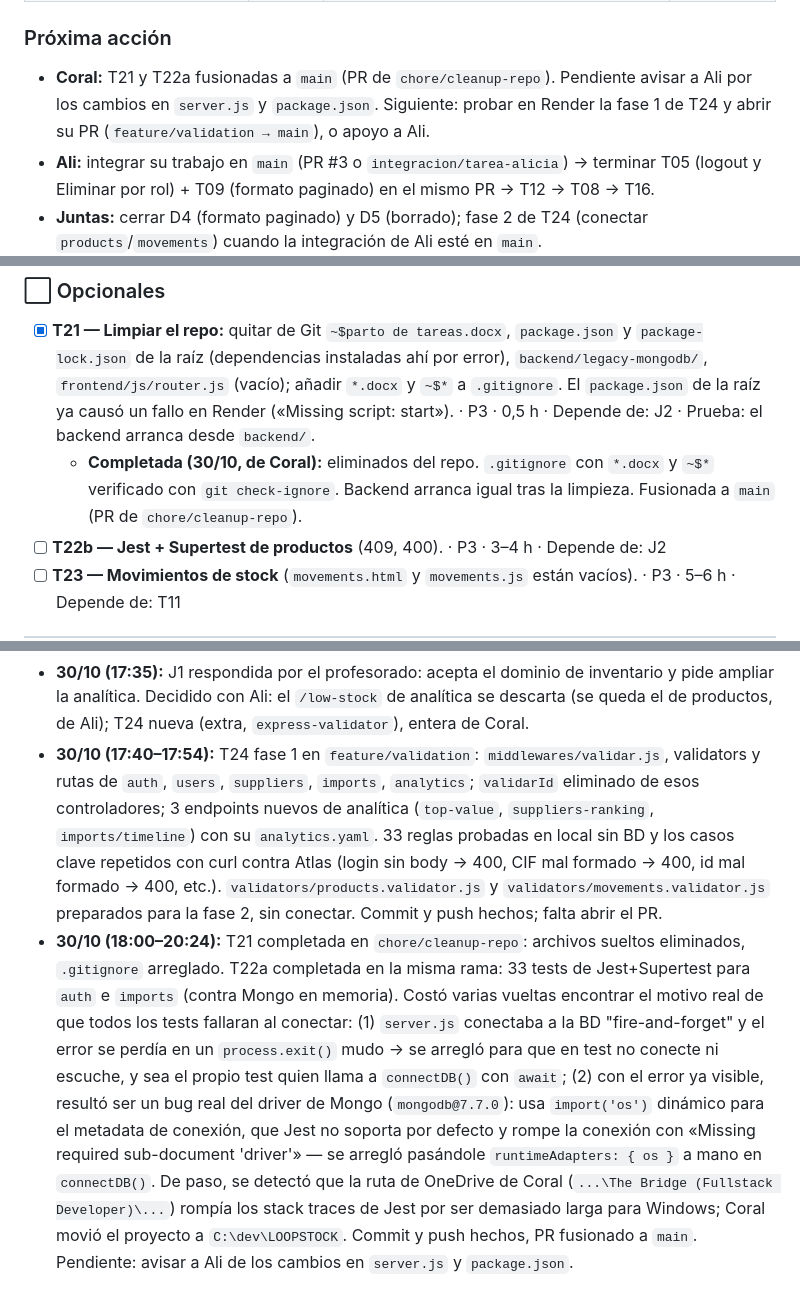
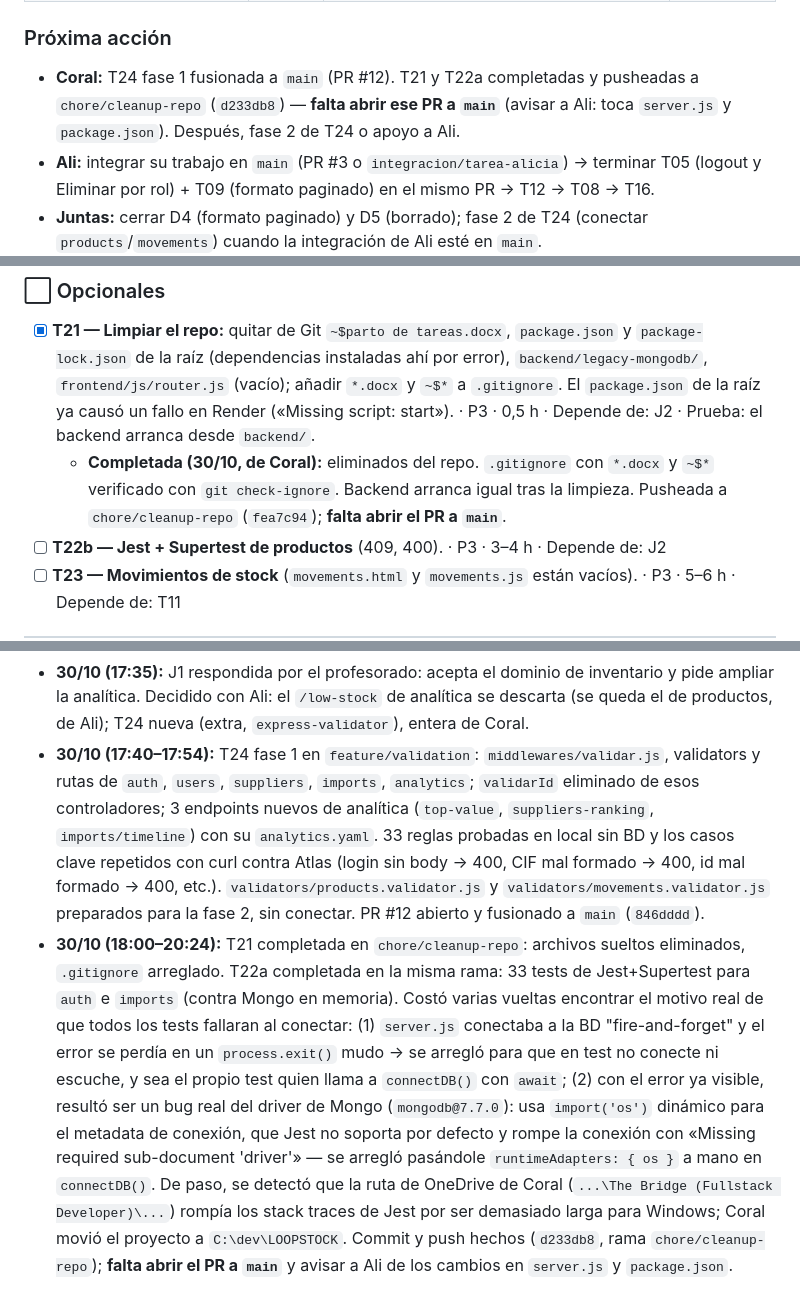
Before and after one commit to aliciaperez01/LOOPSTOCK, a Markdown page: CHECKLIST_TRABAJO.md, 3 parts joined by grey strips. Drawn GitHub-style.

Commit message:
docs(checklist): corrige estado real de T21/T22a/T24 (PR pendiente vs fusionado)

```diff
--- a/CHECKLIST_TRABAJO.md
+++ b/CHECKLIST_TRABAJO.md
@@ -30,7 +30,7 @@
 | Completadas desde la revisión 1 | 1 (V-A1) | 12 (T01, V-C2, T02, V-C1, T06, V-C3, T14, T15, T07, T13, T19, T17) | 1 (J2) |
 
 ### Próxima acción
-- **Coral:** T21 y T22a fusionadas a `main` (PR de `chore/cleanup-repo`). Pendiente avisar a Ali por los cambios en `server.js` y `package.json`. Siguiente: probar en Render la fase 1 de T24 y abrir su PR (`feature/validation → main`), o apoyo a Ali.
+- **Coral:** T24 fase 1 fusionada a `main` (PR #12). T21 y T22a completadas y pusheadas a `chore/cleanup-repo` (`d233db8`) — **falta abrir ese PR a `main`** (avisar a Ali: toca `server.js` y `package.json`). Después, fase 2 de T24 o apoyo a Ali.
 - **Ali:** integrar su trabajo en `main` (PR #3 o `integracion/tarea-alicia`) → terminar T05 (logout y Eliminar por rol) + T09 (formato paginado) en el mismo PR → T12 → T08 → T16.
 - **Juntas:** cerrar D4 (formato paginado) y D5 (borrado); fase 2 de T24 (conectar `products`/`movements`) cuando la integración de Ali esté en `main`.
 
@@ -135,7 +135,7 @@ Decisiones técnicas ya cerradas (D1–D13 de `continuidad-loopstock.md`) siguen
 
 ### ⬜ Opcionales
 - [x] **T21 — Limpiar el repo:** quitar de Git `~$parto de tareas.docx`, `package.json` y `package-lock.json` de la raíz (dependencias instaladas ahí por error), `backend/legacy-mongodb/`, `frontend/js/router.js` (vacío); añadir `*.docx` y `~$*` a `.gitignore`. El `package.json` de la raíz ya causó un fallo en Render («Missing script: start»). · P3 · 0,5 h · Depende de: J2 · Prueba: el backend arranca desde `backend/`.
-  - **Completada (30/10, de Coral):** eliminados del repo. `.gitignore` con `*.docx` y `~$*` verificado con `git check-ignore`. Backend arranca igual tras la limpieza. Fusionada a `main` (PR de `chore/cleanup-repo`).
+  - **Completada (30/10, de Coral):** eliminados del repo. `.gitignore` con `*.docx` y `~$*` verificado con `git check-ignore`. Backend arranca igual tras la limpieza. Pusheada a `chore/cleanup-repo` (`fea7c94`); **falta abrir el PR a `main`**.
 - [ ] **T22b — Jest + Supertest de productos** (409, 400). · P3 · 3–4 h · Depende de: J2
 - [ ] **T23 — Movimientos de stock** (`movements.html` y `movements.js` están vacíos). · P3 · 5–6 h · Depende de: T11
 
@@ -324,5 +324,5 @@ J2 (primer merge) · D3/T10 (relación con proveedores) · D4/T09 + T07 (formato
 - **30/10 (17:30):** PR #9 (checklist) y #10 (T19 README) fusionadas → `main` = `684b898`. T17 completada en `fix/supplier-collation` (`8a21749`): índice único `name_unico_ci` (collation `es`, strength 2) ya creado en Atlas; 409 comprobado. `integracion/tarea-alicia` (`7100a43`) mezcla limpia con `main`; la integración del trabajo de Ali la decide ella.
 - **30/10 (17:30):** PR #11 (`fix/supplier-collation`) fusionada → `main` = `d4acbff`.
 - **30/10 (17:35):** J1 respondida por el profesorado: acepta el dominio de inventario y pide ampliar la analítica. Decidido con Ali: el `/low-stock` de analítica se descarta (se queda el de productos, de Ali); T24 nueva (extra, `express-validator`), entera de Coral.
-- **30/10 (17:40–17:54):** T24 fase 1 en `feature/validation`: `middlewares/validar.js`, validators y rutas de `auth`, `users`, `suppliers`, `imports`, `analytics`; `validarId` eliminado de esos controladores; 3 endpoints nuevos de analítica (`top-value`, `suppliers-ranking`, `imports/timeline`) con su `analytics.yaml`. 33 reglas probadas en local sin BD y los casos clave repetidos con curl contra Atlas (login sin body → 400, CIF mal formado → 400, id mal formado → 400, etc.). `validators/products.validator.js` y `validators/movements.validator.js` preparados para la fase 2, sin conectar. Commit y push hechos; falta abrir el PR.
-- **30/10 (18:00–20:24):** T21 completada en `chore/cleanup-repo`: archivos sueltos eliminados, `.gitignore` arreglado. T22a completada en la misma rama: 33 tests de Jest+Supertest para `auth` e `imports` (contra Mongo en memoria). Costó varias vueltas encontrar el motivo real de que todos los tests fallaran al conectar: (1) `server.js` conectaba a la BD "fire-and-forget" y el error se perdía en un `process.exit()` mudo → se arregló para que en test no conecte ni escuche, y sea el propio test quien llama a `connectDB()` con `await`; (2) con el error ya visible, resultó ser un bug real del driver de Mongo (`mongodb@7.7.0`): usa `import('os')` dinámico para el metadata de conexión, que Jest no soporta por defecto y rompe la conexión con «Missing required sub-document 'driver'» — se arregló pasándole `runtimeAdapters: { os }` a mano en `connectDB()`. De paso, se detectó que la ruta de OneDrive de Coral (`...\The Bridge (Fullstack Developer)\...`) rompía los stack traces de Jest por ser demasiado larga para Windows; Coral movió el proyecto a `C:\dev\LOOPSTOCK`. Commit y push hechos, PR fusionado a `main`. Pendiente: avisar a Ali de los cambios en `server.js` y `package.json`.
+- **30/10 (17:40–17:54):** T24 fase 1 en `feature/validation`: `middlewares/validar.js`, validators y rutas de `auth`, `users`, `suppliers`, `imports`, `analytics`; `validarId` eliminado de esos controladores; 3 endpoints nuevos de analítica (`top-value`, `suppliers-ranking`, `imports/timeline`) con su `analytics.yaml`. 33 reglas probadas en local sin BD y los casos clave repetidos con curl contra Atlas (login sin body → 400, CIF mal formado → 400, id mal formado → 400, etc.). `validators/products.validator.js` y `validators/movements.validator.js` preparados para la fase 2, sin conectar. PR #12 abierto y fusionado a `main` (`846dddd`).
+- **30/10 (18:00–20:24):** T21 completada en `chore/cleanup-repo`: archivos sueltos eliminados, `.gitignore` arreglado. T22a completada en la misma rama: 33 tests de Jest+Supertest para `auth` e `imports` (contra Mongo en memoria). Costó varias vueltas encontrar el motivo real de que todos los tests fallaran al conectar: (1) `server.js` conectaba a la BD "fire-and-forget" y el error se perdía en un `process.exit()` mudo → se arregló para que en test no conecte ni escuche, y sea el propio test quien llama a `connectDB()` con `await`; (2) con el error ya visible, resultó ser un bug real del driver de Mongo (`mongodb@7.7.0`): usa `import('os')` dinámico para el metadata de conexión, que Jest no soporta por defecto y rompe la conexión con «Missing required sub-document 'driver'» — se arregló pasándole `runtimeAdapters: { os }` a mano en `connectDB()`. De paso, se detectó que la ruta de OneDrive de Coral (`...\The Bridge (Fullstack Developer)\...`) rompía los stack traces de Jest por ser demasiado larga para Windows; Coral movió el proyecto a `C:\dev\LOOPSTOCK`. Commit y push hechos (`d233db8`, rama `chore/cleanup-repo`); **falta abrir el PR a `main`** y avisar a Ali de los cambios en `server.js` y `package.json`.
```
Also changed, not shown: other parts of CHECKLIST_TRABAJO.md (+1 -1 lines).
